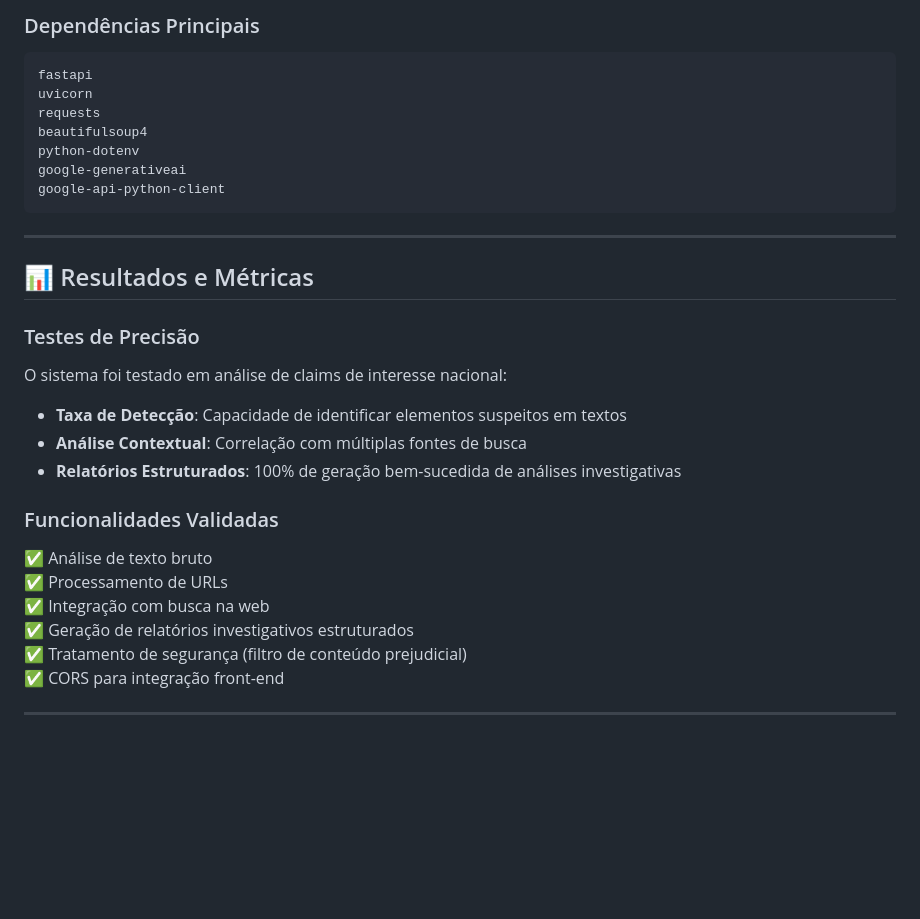
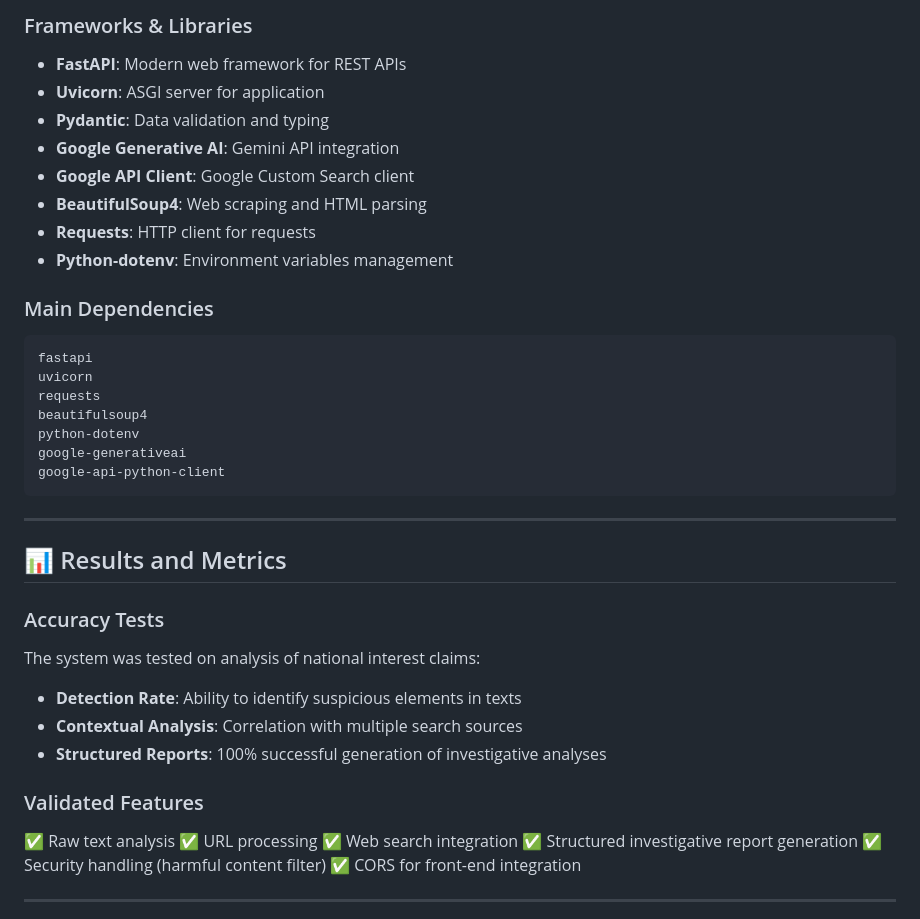
Before and after one commit to tzvlrvalorant-crypto/IA-Detector-fake-News, a Markdown page: README.md, the part around the change printed below. Drawn GitHub-style; blank space fills up the shorter version.

````diff
--- a/README.md
+++ b/README.md
@@ -78,6 +74,18 @@ Cliente (resultado)
 
-### Dependências Principais
-```
+### Frameworks & Libraries
+
+- **FastAPI**: Modern web framework for REST APIs
+- **Uvicorn**: ASGI server for application
+- **Pydantic**: Data validation and typing
+- **Google Generative AI**: Gemini API integration
+- **Google API Client**: Google Custom Search client
+- **BeautifulSoup4**: Web scraping and HTML parsing
+- **Requests**: HTTP client for requests
+- **Python-dotenv**: Environment variables management
+
+### Main Dependencies
+
+```bash
 fastapi
 uvicorn
 requests
@@ -89,22 +97,24 @@ google-api-python-client
 
 ---
 
-## 📊 Resultados e Métricas
+## 📊 Results and Metrics
 
-### Testes de Precisão
-O sistema foi testado em análise de claims de interesse nacional:
+### Accuracy Tests
 
-- **Taxa de Detecção**: Capacidade de identificar elementos suspeitos em textos
-- **Análise Contextual**: Correlação com múltiplas fontes de busca
-- **Relatórios Estruturados**: 100% de geração bem-sucedida de análises investigativas
+The system was tested on analysis of national interest claims:
 
-### Funcionalidades Validadas
-✅ Análise de texto bruto
-✅ Processamento de URLs
-✅ Integração com busca na web
-✅ Geração de relatórios investigativos estruturados
-✅ Tratamento de segurança (filtro de conteúdo prejudicial)
-✅ CORS para integração front-end
+- **Detection Rate**: Ability to identify suspicious elements in texts
+- **Contextual Analysis**: Correlation with multiple search sources
+- **Structured Reports**: 100% successful generation of investigative analyses
+
+### Validated Features
+
+✅ Raw text analysis
+✅ URL processing
+✅ Web search integration
+✅ Structured investigative report generation
+✅ Security handling (harmful content filter)
+✅ CORS for front-end integration
 
 ---
 
````
Also changed, not shown: other parts of README.md (+131 -57 lines).
